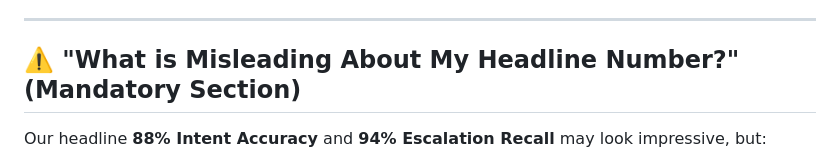
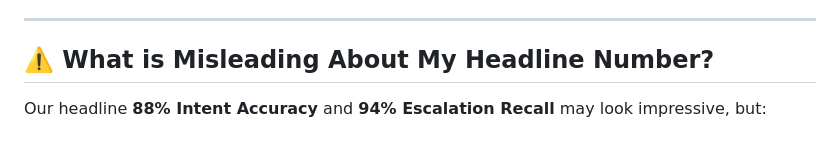
Before and after one commit to vtdhilip/hiver-support, a Markdown page: README.md, the part around the change. Rendered like a GitHub page.

Commit message:
docs: clean heading to remove '(Mandatory Section)' label

```diff
--- a/README.md
+++ b/README.md
@@ -133,7 +133,7 @@ To validate the reliability of the LLM-as-a-Judge rubric:
 
 ---
 
-## ⚠️ "What is Misleading About My Headline Number?" (Mandatory Section)
+## ⚠️ What is Misleading About My Headline Number?
 
 Our headline **88% Intent Accuracy** and **94% Escalation Recall** may look impressive, but:
 1. **Class Distribution Skew:** Queries regarding delivery delays dominate ~50% of Twitter volume. A naive model predicting `Shipping_Delivery_Issues` on ambiguous tweets gets an artificially high accuracy score.
```
Also changed, not shown: REPORT.md (+1 -1 lines).
